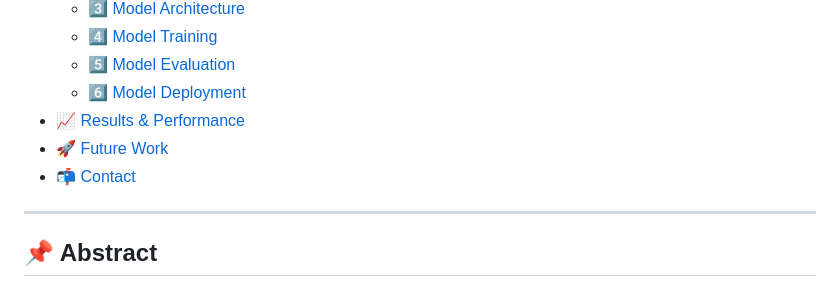
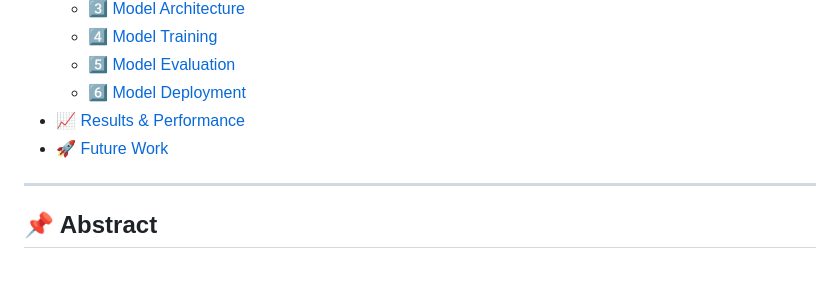
Before and after one commit to ahmedgabr200/DTI-Final-Project, a Markdown page: README.md, the part around the change. Rendered like a GitHub page.

```diff
--- a/README.md
+++ b/README.md
@@ -12,7 +12,7 @@
   - [6️⃣ Model Deployment](#6-model-deployment)
 - [📈 Results & Performance](#results--performance)
 - [🚀 Future Work](#future-work)
-- [📬 Contact](#contact)
+
 
 ---
 
```
